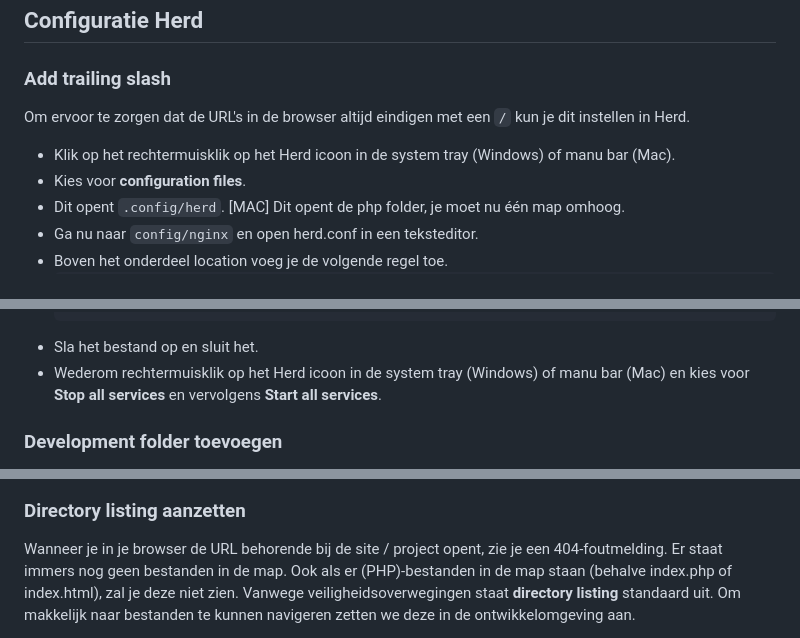
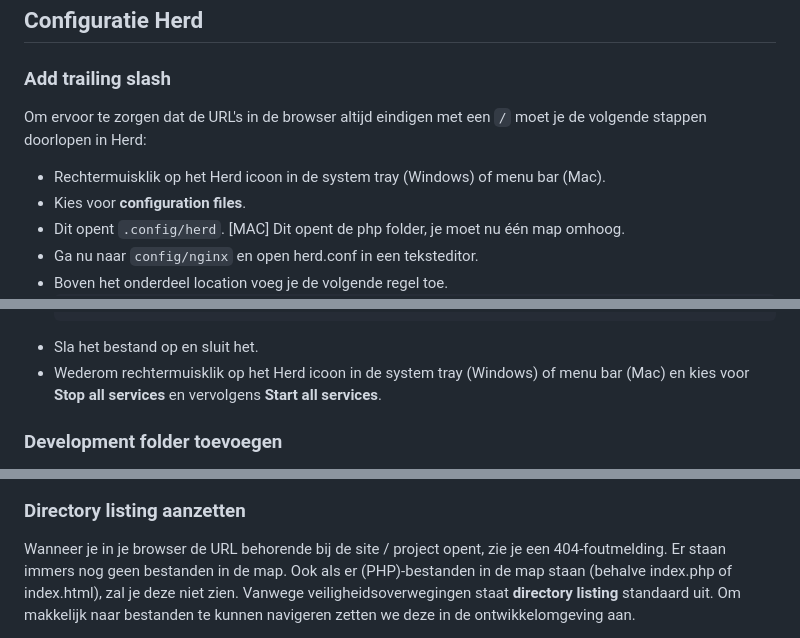
Before and after one commit to HR-CMGT/PRG02-2024-2025, a Markdown page: Installatie/README.md, 3 parts joined by grey strips. GitHub-like rendering.

````diff
--- a/Installatie/README.md
+++ b/Installatie/README.md
@@ -87,9 +87,9 @@ van de Hogeschool Rotterdam.
 
 ### Add trailing slash
 
-Om ervoor te zorgen dat de URL's in de browser altijd eindigen met een `/` kun je dit instellen in Herd.
+Om ervoor te zorgen dat de URL's in de browser altijd eindigen met een `/` moet je de volgende stappen doorlopen in Herd:
 
-- Klik op het rechtermuisklik op het Herd icoon in de system tray (Windows) of manu bar (Mac).
+- Rechtermuisklik op het Herd icoon in de system tray (Windows) of menu bar (Mac).
 - Kies voor **configuration files**.
 - Dit opent `.config/herd`. [MAC] Dit opent de php folder, je moet nu één map omhoog.
 - Ga nu naar `config/nginx` en open herd.conf in een teksteditor.
@@ -115,7 +115,7 @@ Om ervoor te zorgen dat de URL's in de browser altijd eindigen met een `/` kun j
     }
    ```
 - Sla het bestand op en sluit het.
-- Wederom rechtermuisklik op het Herd icoon in de system tray (Windows) of manu bar (Mac) en kies voor
+- Wederom rechtermuisklik op het Herd icoon in de system tray (Windows) of menu bar (Mac) en kies voor
   **Stop all services** en vervolgens **Start all services**.
 
 ### Development folder toevoegen
@@ -141,7 +141,7 @@ toe te voegen aan GIT en te uploaden naar GitHub._
 
 ### Directory listing aanzetten
 
-Wanneer je in je browser de URL behorende bij de site / project opent, zie je een 404-foutmelding. Er staat immers
+Wanneer je in je browser de URL behorende bij de site / project opent, zie je een 404-foutmelding. Er staan immers
 nog geen bestanden in de map. Ook als er (PHP)-bestanden in de map staan (behalve index.php of index.html), zal
 je deze niet zien. Vanwege veiligheidsoverwegingen staat **directory listing** standaard uit. Om makkelijk naar
 bestanden te kunnen navigeren zetten we deze in de ontwikkelomgeving aan.
````
Also changed, not shown: other parts of Installatie/README.md (+4 -4 lines).
